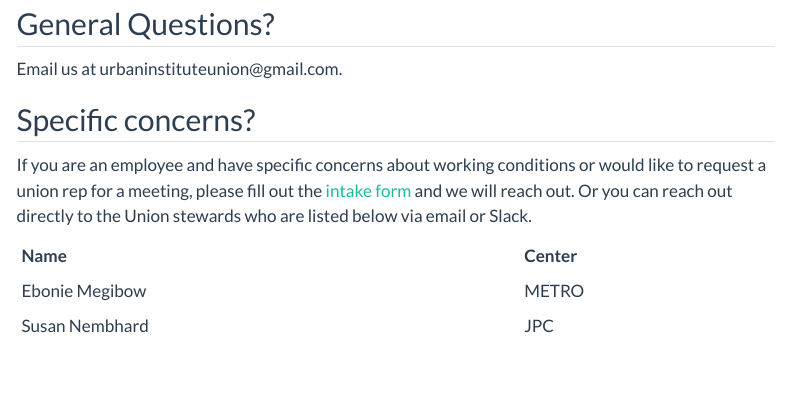
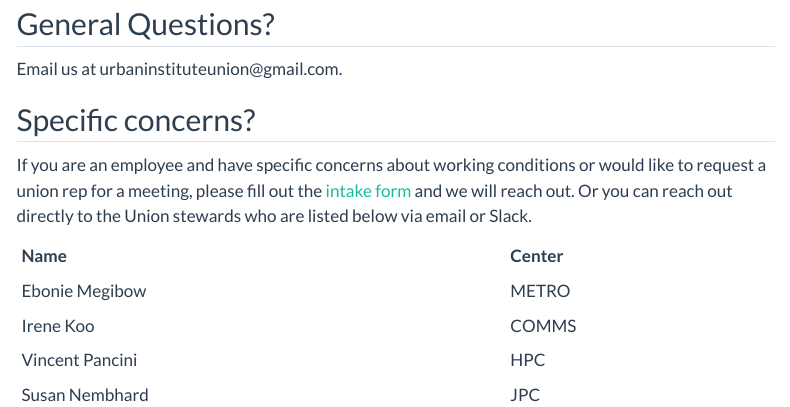
Before and after one commit to UrbanUnion/urban_union_website, a Quarto document (contact.qmd): the page in a window 1100 px wide, from 80 px down. Rendered offline with R 4.5, knitr and Pandoc in place of Quarto, with nearby package versions; menus at the side of the page are left out.

Commit message:
Update Stewards

```diff
--- a/contact.qmd
+++ b/contact.qmd
@@ -24,4 +24,6 @@
 | Name                | Center |
 |:--------------------|:-------|
 | Ebonie Megibow      | METRO  |
+| Irene Koo           | COMMS  |
+| Vincent Pancini     | HPC    |
 | Susan Nembhard      | JPC    |
```
Also changed, not shown: .quarto/crossref/contact.qmd/contact.html.json, .quarto/crossref/index.qmd/index.html.json, .quarto/idx/contact.qmd.json, docs/search.json, 3 other files.
